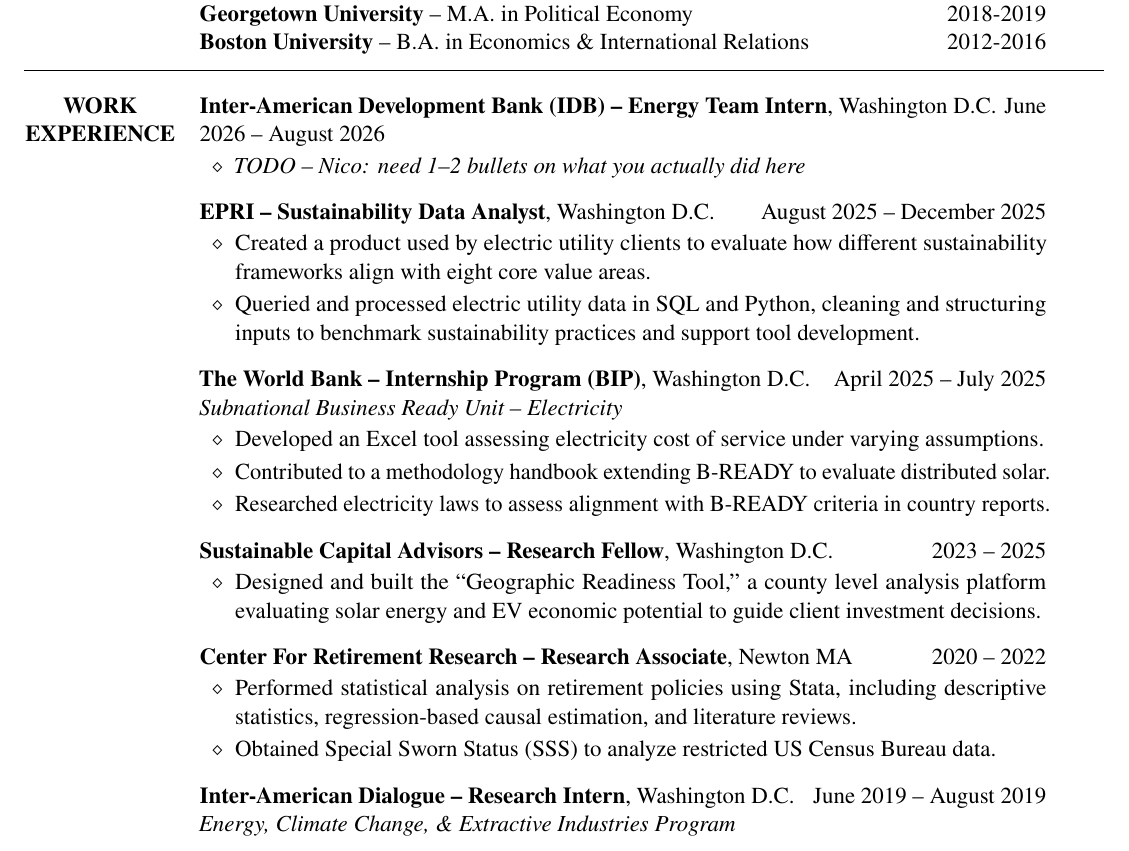
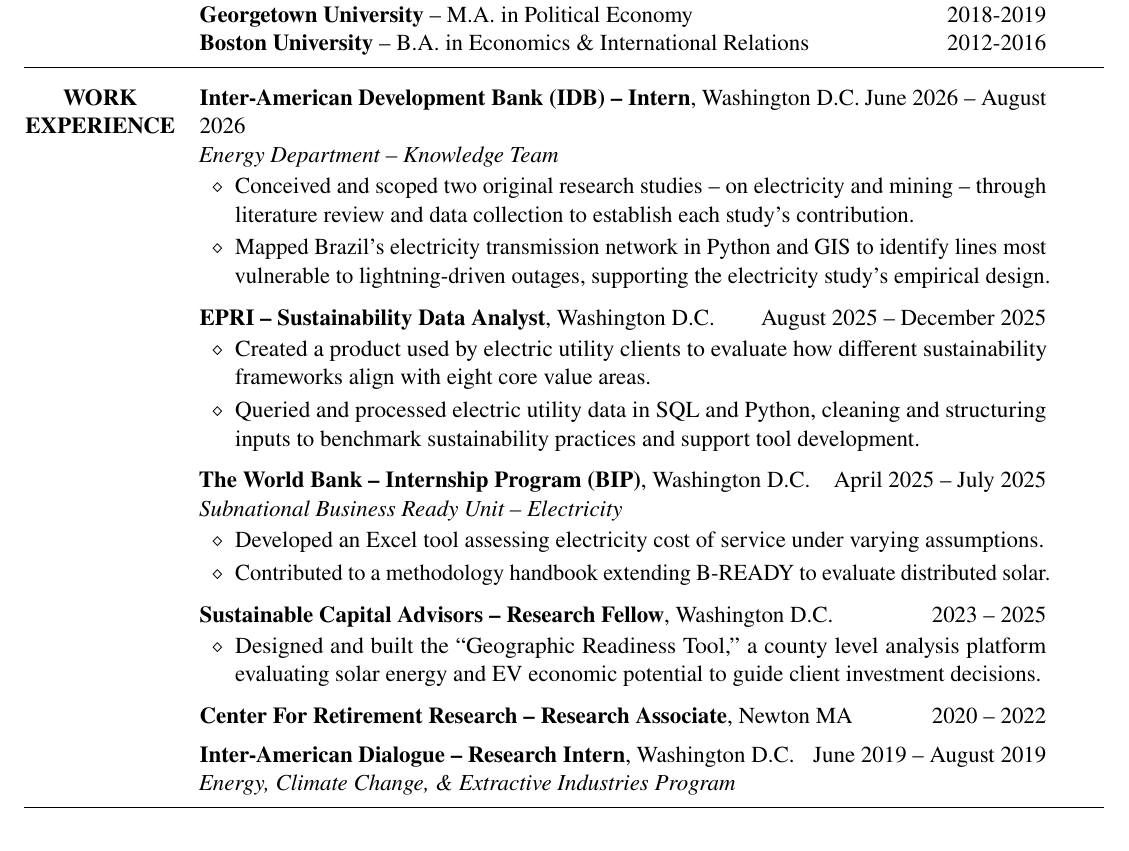
Before and after one commit to ngnastri10/Nastri-Resume-2026, a LaTeX document (main.tex): part of page 1 of 2 before the commit and part of the page after it, cut so that both start at the same text. Compiled offline with pdfLaTeX.

Commit message:
Add real IDB bullets, trim CRR/World Bank, tighten spacing to fit one page

```diff
--- a/main.tex
+++ b/main.tex
@@ -24,7 +24,7 @@
   {\centering\bfseries\MakeUppercase{#1}\par}
 }
 
-\newcommand{\sectionrule}{\vspace{0.6em}\noindent\rule{\textwidth}{0.5pt}\vspace{0.6em}}
+\newcommand{\sectionrule}{\vspace{0.4em}\noindent\rule{\textwidth}{0.5pt}\vspace{0.4em}}
 
 \newcommand{\resrow}[2]{%
   \noindent
@@ -79,41 +79,38 @@
 \sectionrule
 
 \resrow{Work\\Experience}{%
-\jobline{\textbf{Inter-American Development Bank (IDB) -- Energy Team Intern}, Washington D.C.}{June 2026 -- August 2026}
+\jobline{\textbf{Inter-American Development Bank (IDB) -- Intern}, Washington D.C.}{June 2026 -- August 2026}
+\noindent{\itshape Energy Department -- Knowledge Team\par}
 \begin{itemize}
-    \item \textit{TODO -- Nico: need 1--2 bullets on what you actually did here}
+    \item Conceived and scoped two original research studies -- on electricity and mining -- through literature review and data collection to establish each study's contribution.
+    \item Mapped Brazil's electricity transmission network in Python and GIS to identify lines most vulnerable to lightning-driven outages, supporting the electricity study's empirical design.
 \end{itemize}
 
-\vspace{0.65em}
+\vspace{0.45em}
 \jobline{\textbf{EPRI -- Sustainability Data Analyst}, Washington D.C.}{August 2025 -- December 2025}
 \begin{itemize}
     \item Created a product used by electric utility clients to evaluate how different sustainability frameworks align with eight core value areas.
     \item Queried and processed electric utility data in SQL and Python, cleaning and structuring inputs to benchmark sustainability practices and support tool development.
 \end{itemize}
 
-\vspace{0.65em}
+\vspace{0.45em}
 \jobline{\textbf{The World Bank -- Internship Program (BIP)}, Washington D.C.}{April 2025 -- July 2025}
 \noindent{\itshape Subnational Business Ready Unit -- Electricity\par}
 \begin{itemize}
     \item Developed an Excel tool assessing electricity cost of service under varying assumptions.
     \item Contributed to a methodology handbook extending B-READY to evaluate distributed solar.
-    \item Researched electricity laws to assess alignment with B-READY criteria in country reports.
 \end{itemize}
 
-\vspace{0.65em}
+\vspace{0.45em}
 \jobline{\textbf{Sustainable Capital Advisors -- Research Fellow}, Washington D.C.}{2023 -- 2025}
 \begin{itemize}
     \item Designed and built the ``Geographic Readiness Tool,'' a county level analysis platform evaluating solar energy and EV economic potential to guide client investment decisions.
 \end{itemize}
 
-\vspace{0.65em}
+\vspace{0.45em}
 \jobline{\textbf{Center For Retirement Research -- Research Associate}, Newton MA}{2020 -- 2022}
-\begin{itemize}
-    \item Performed statistical analysis on retirement policies using Stata, including descriptive statistics, regression-based causal estimation, and literature reviews.
-    \item Obtained Special Sworn Status (SSS) to analyze restricted US Census Bureau data.
-\end{itemize}
 
-\vspace{0.65em}
+\vspace{0.45em}
 \jobline{\textbf{Inter-American Dialogue -- Research Intern}, Washington D.C.}{June 2019 -- August 2019}
 \noindent{\itshape Energy, Climate Change, \& Extractive Industries Program\par}}
 
```
